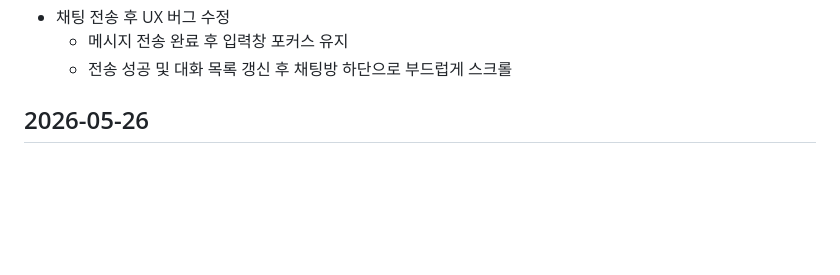
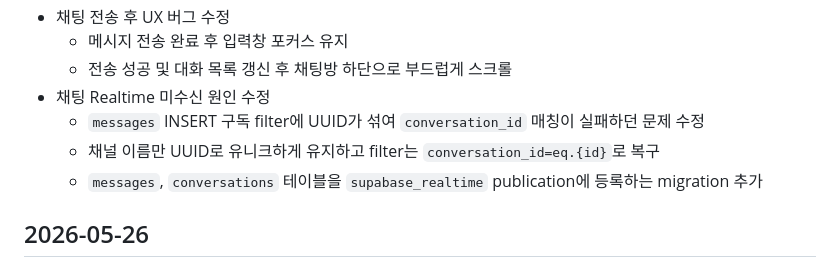
Before and after one commit to i-just-wokeup/univer, a Markdown page: docs/WORKLOG.md, the part around the change. Drawn GitHub-style; blank space fills up the shorter version.

Commit message:
docs: WORKLOG.md 2026-05-27 채팅 UX 개선 및 Realtime 수정 내용 추가

```diff
--- a/docs/WORKLOG.md
+++ b/docs/WORKLOG.md
@@ -69,6 +69,10 @@
 - 채팅 전송 후 UX 버그 수정
   - 메시지 전송 완료 후 입력창 포커스 유지
   - 전송 성공 및 대화 목록 갱신 후 채팅방 하단으로 부드럽게 스크롤
+- 채팅 Realtime 미수신 원인 수정
+  - `messages` INSERT 구독 filter에 UUID가 섞여 `conversation_id` 매칭이 실패하던 문제 수정
+  - 채널 이름만 UUID로 유니크하게 유지하고 filter는 `conversation_id=eq.{id}`로 복구
+  - `messages`, `conversations` 테이블을 `supabase_realtime` publication에 등록하는 migration 추가
 
 ## 2026-05-26
 
```
